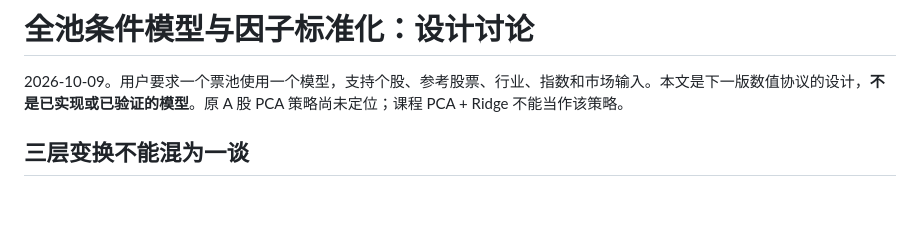
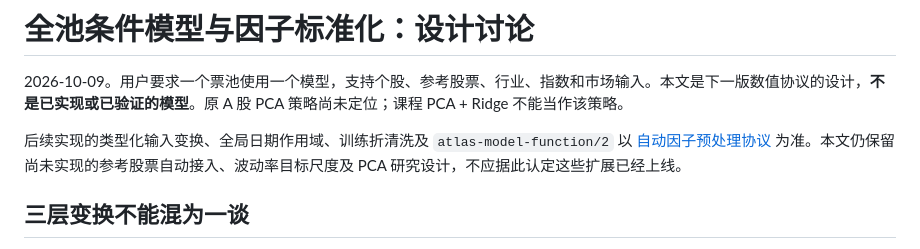
Before and after one commit to eprestonyi/atlas-quant, a Markdown page: docs/FACTOR_NORMALIZATION_DESIGN.md, the part around the change. GitHub-like rendering; blank space fills up the shorter version.

```diff
--- a/docs/FACTOR_NORMALIZATION_DESIGN.md
+++ b/docs/FACTOR_NORMALIZATION_DESIGN.md
@@ -1,6 +1,8 @@
 # 全池条件模型与因子标准化：设计讨论
 
 2026-10-09。用户要求一个票池使用一个模型，支持个股、参考股票、行业、指数和市场输入。本文是下一版数值协议的设计，**不是已实现或已验证的模型**。原 A 股 PCA 策略尚未定位；课程 PCA + Ridge 不能当作该策略。
+
+后续实现的类型化输入变换、全局日期作用域、训练折清洗及 `atlas-model-function/2` 以 [自动因子预处理协议](AUTOMATIC_FACTOR_PREPROCESSING.md) 为准。本文仍保留尚未实现的参考股票自动接入、波动率目标尺度及 PCA 研究设计，不应据此认定这些扩展已经上线。
 
 ## 三层变换不能混为一谈
 
```
Also changed, not shown: README.md (+8 -7 lines).
